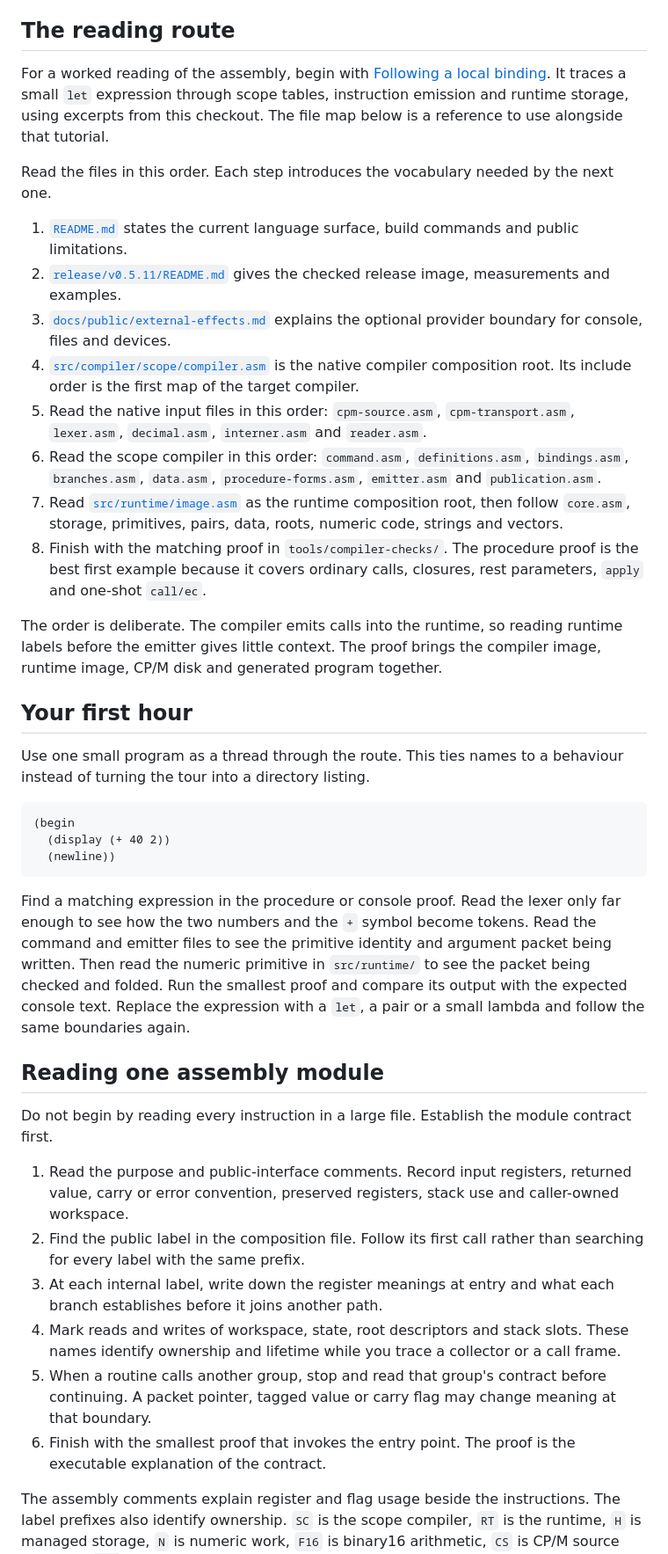
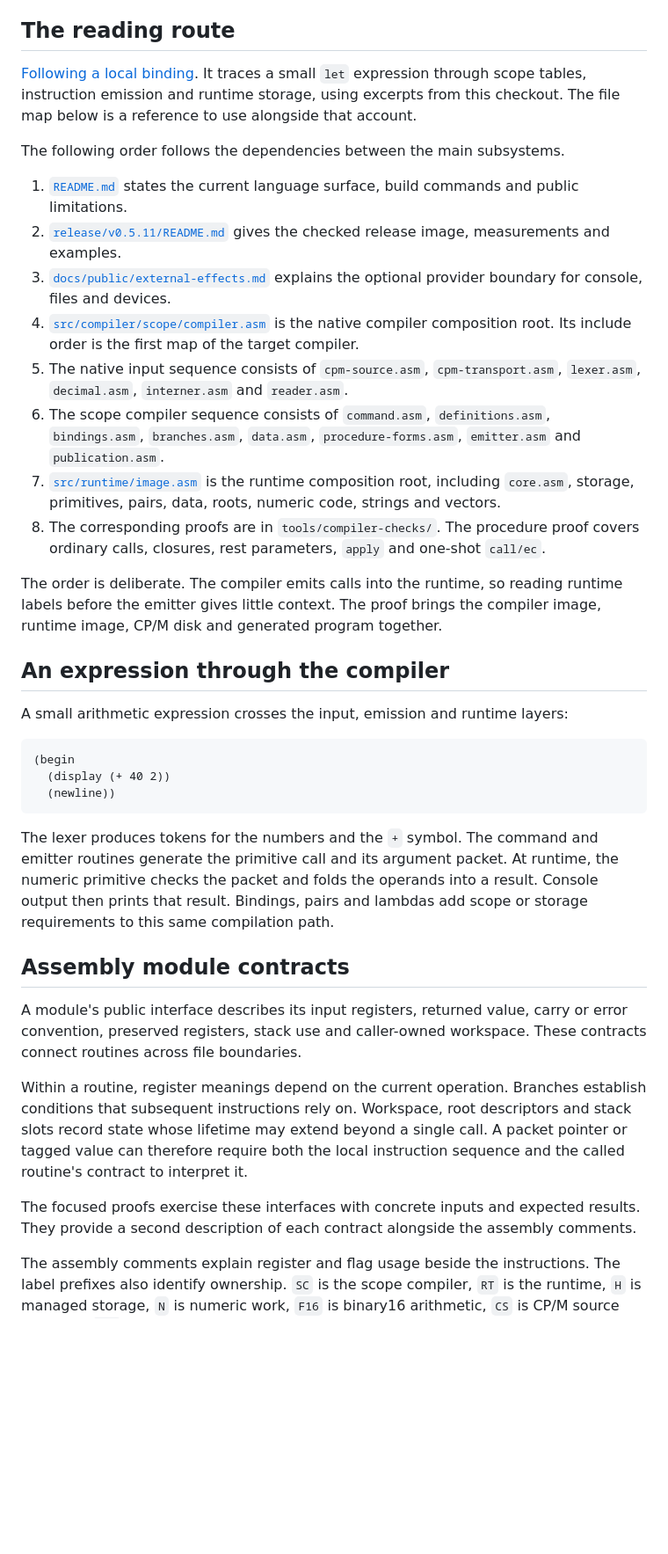
Before and after one commit to jhlagado/Skate, a Markdown page: docs/codebase.md, the part around one of its changes. Shown at 88% size. GitHub-like rendering; blank space fills up the shorter version.

Commit message:
Use neutral prose in codebase documentation

````diff
--- a/docs/codebase.md
+++ b/docs/codebase.md
@@ -15,14 +15,12 @@ reconciled with the public tree and verified as a release increment.
 
 ## The reading route
 
-For a worked reading of the assembly, begin with
 [Following a local binding](tutorial/bindings.md). It traces a small `let`
 expression through scope tables, instruction emission and runtime storage,
 using excerpts from this checkout. The file map below is a reference to use
-alongside that tutorial.
+alongside that account.
 
-Read the files in this order. Each step introduces the vocabulary needed by the
-next one.
+The following order follows the dependencies between the main subsystems.
 
 1. [`README.md`](../README.md) states the current language surface, build
    commands and public limitations.
@@ -33,27 +31,26 @@ next one.
 4. [`src/compiler/scope/compiler.asm`](../src/compiler/scope/compiler.asm) is the
    native compiler composition root. Its include order is the first map of the
    target compiler.
-5. Read the native input files in this order: `cpm-source.asm`,
+5. The native input sequence consists of `cpm-source.asm`,
    `cpm-transport.asm`, `lexer.asm`, `decimal.asm`, `interner.asm` and
    `reader.asm`.
-6. Read the scope compiler in this order: `command.asm`, `definitions.asm`,
+6. The scope compiler sequence consists of `command.asm`, `definitions.asm`,
    `bindings.asm`, `branches.asm`, `data.asm`, `procedure-forms.asm`,
    `emitter.asm` and `publication.asm`.
-7. Read [`src/runtime/image.asm`](../src/runtime/image.asm) as the runtime
-   composition root, then follow `core.asm`, storage, primitives, pairs, data,
+7. [`src/runtime/image.asm`](../src/runtime/image.asm) is the runtime
+   composition root, including `core.asm`, storage, primitives, pairs, data,
    roots, numeric code, strings and vectors.
-8. Finish with the matching proof in `tools/compiler-checks/`. The procedure
-   proof is the best first example because it covers ordinary calls, closures,
+8. The corresponding proofs are in `tools/compiler-checks/`. The procedure
+   proof covers ordinary calls, closures,
    rest parameters, `apply` and one-shot `call/ec`.
 
 The order is deliberate. The compiler emits calls into the runtime, so reading
 runtime labels before the emitter gives little context. The proof brings the
 compiler image, runtime image, CP/M disk and generated program together.
 
-## Your first hour
+## An expression through the compiler
 
-Use one small program as a thread through the route. This ties names to a
-behaviour instead of turning the tour into a directory listing.
+A small arithmetic expression crosses the input, emission and runtime layers:
 
 ```scheme
 (begin
@@ -61,34 +58,27 @@ behaviour instead of turning the tour into a directory listing.
   (newline))
 ```
 
-Find a matching expression in the procedure or console proof. Read the lexer
-only far enough to see how the two numbers and the `+` symbol become tokens.
-Read the command and emitter files to see the primitive identity and argument
-packet being written. Then read the numeric primitive in `src/runtime/` to see
-the packet being checked and folded. Run the smallest proof and compare its
-output with the expected console text. Replace the expression with a `let`, a
-pair or a small lambda and follow the same boundaries again.
+The lexer produces tokens for the numbers and the `+` symbol. The command and
+emitter routines generate the primitive call and its argument packet. At
+runtime, the numeric primitive checks the packet and folds the operands into
+a result. Console output then prints that result. Bindings, pairs and lambdas
+add scope or storage requirements to this same compilation path.
 
-## Reading one assembly module
+## Assembly module contracts
 
-Do not begin by reading every instruction in a large file. Establish the
-module contract first.
+A module's public interface describes its input registers, returned value,
+carry or error convention, preserved registers, stack use and caller-owned
+workspace. These contracts connect routines across file boundaries.
 
-1. Read the purpose and public-interface comments. Record input registers,
-   returned value, carry or error convention, preserved registers, stack use
-   and caller-owned workspace.
-2. Find the public label in the composition file. Follow its first call rather
-   than searching for every label with the same prefix.
-3. At each internal label, write down the register meanings at entry and what
-   each branch establishes before it joins another path.
-4. Mark reads and writes of workspace, state, root descriptors and stack slots.
-   These names identify ownership and lifetime while you trace a collector or a
-   call frame.
-5. When a routine calls another group, stop and read that group's contract
-   before continuing. A packet pointer, tagged value or carry flag may change
-   meaning at that boundary.
-6. Finish with the smallest proof that invokes the entry point. The proof is
-   the executable explanation of the contract.
+Within a routine, register meanings depend on the current operation. Branches
+establish conditions that subsequent instructions rely on. Workspace, root
+descriptors and stack slots record state whose lifetime may extend beyond a
+single call. A packet pointer or tagged value can therefore require both the
+local instruction sequence and the called routine's contract to interpret it.
+
+The focused proofs exercise these interfaces with concrete inputs and expected
+results. They provide a second description of each contract alongside the
+assembly comments.
 
 The assembly comments explain register and flag usage beside the instructions.
 The label prefixes also identify ownership. `SC` is the scope compiler, `RT` is
````
Also changed, not shown: other parts of docs/codebase.md (+18 -20 lines), docs/tutorial/bindings.md (+17 -20 lines).
